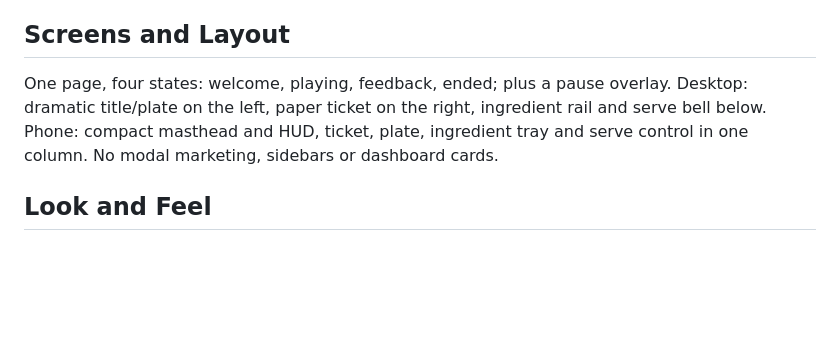
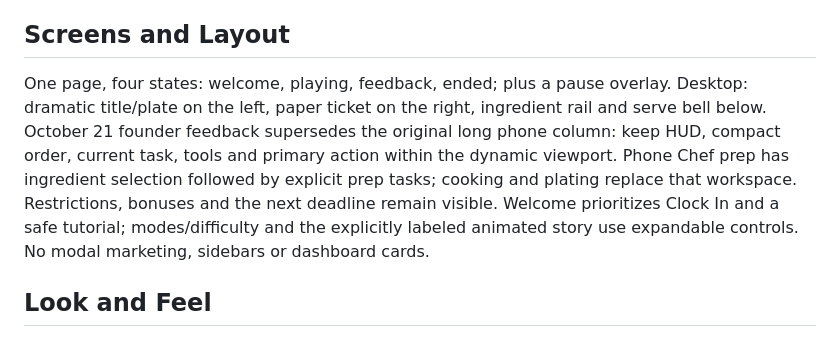
Before and after one commit to aizoya/chaos-kitchen, a Markdown page: devpost/prd.md, the part around the change. Rendered like a GitHub page; blank space fills up the shorter version.

```diff
--- a/devpost/prd.md
+++ b/devpost/prd.md
@@ -18,7 +18,7 @@ Implements scope.md > The Unique Kernel and The POC Boundary. Approval basis: sc
 
 ## Screens and Layout
 
-One page, four states: welcome, playing, feedback, ended; plus a pause overlay. Desktop: dramatic title/plate on the left, paper ticket on the right, ingredient rail and serve bell below. Phone: compact masthead and HUD, ticket, plate, ingredient tray and serve control in one column. No modal marketing, sidebars or dashboard cards.
+One page, four states: welcome, playing, feedback, ended; plus a pause overlay. Desktop: dramatic title/plate on the left, paper ticket on the right, ingredient rail and serve bell below. October 21 founder feedback supersedes the original long phone column: keep HUD, compact order, current task, tools and primary action within the dynamic viewport. Phone Chef prep has ingredient selection followed by explicit prep tasks; cooking and plating replace that workspace. Restrictions, bonuses and the next deadline remain visible. Welcome prioritizes Clock In and a safe tutorial; modes/difficulty and the explicitly labeled animated story use expandable controls. No modal marketing, sidebars or dashboard cards.
 
 ## Look and Feel
 
```
Also changed, not shown: README.md (+2 -0 lines), devpost/release-acceptance.md (+3 -1 lines).
